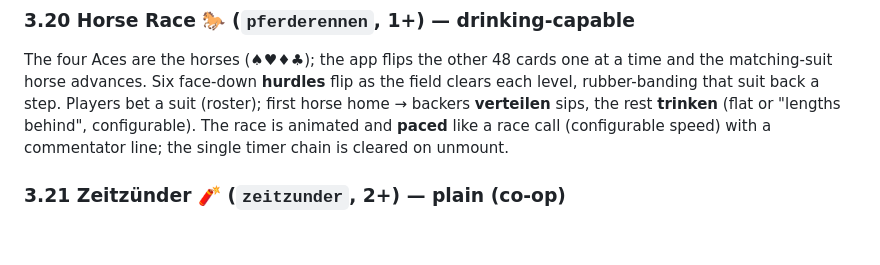
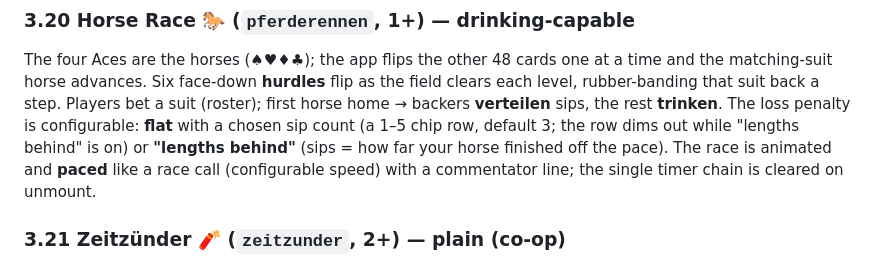
Before and after one commit to Paulskrrr/Spielecke, a Markdown page: PARTY-APP-SPEC.md, the part around one of its changes. Rendered like a GitHub page; blank space fills up the shorter version.

```diff
--- a/PARTY-APP-SPEC.md
+++ b/PARTY-APP-SPEC.md
@@ -486,9 +499,11 @@ rank-sorted "drawn" strip (counting help); the dealer passes left after the deck
 The four Aces are the horses (♠♥♦♣); the app flips the other 48 cards one at a time and the
 matching-suit horse advances. Six face-down **hurdles** flip as the field clears each level,
 rubber-banding that suit back a step. Players bet a suit (roster); first horse home → backers
-**verteilen** sips, the rest **trinken** (flat or "lengths behind", configurable). The race is
-animated and **paced** like a race call (configurable speed) with a commentator line; the
-single timer chain is cleared on unmount.
+**verteilen** sips, the rest **trinken**. The loss penalty is configurable: **flat** with a
+chosen sip count (a 1–5 chip row, default 3; the row dims out while "lengths behind" is on) or
+**"lengths behind"** (sips = how far your horse finished off the pace). The race is animated
+and **paced** like a race call (configurable speed) with a commentator line; the single timer
+chain is cleared on unmount.
 
 ### 3.21 Zeitzünder 🧨 (`zeitzunder`, 2+) — plain (co-op)
 
```
Also changed, not shown: other parts of PARTY-APP-SPEC.md (+31 -9 lines).
